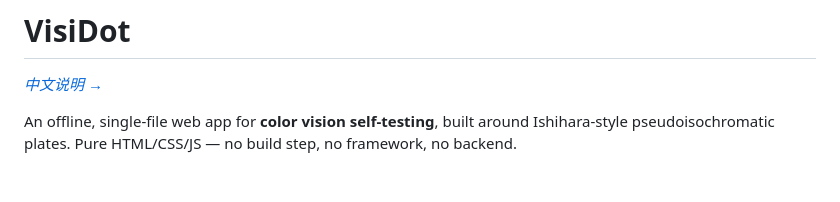
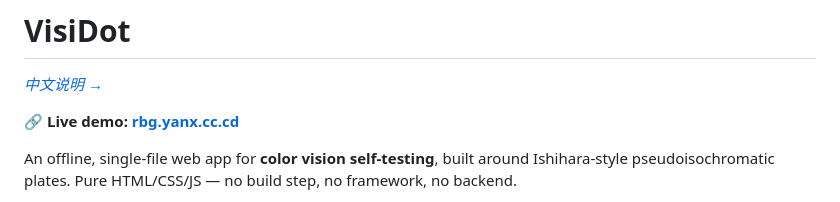
Before and after one commit to hd-p/VisiDot, a Markdown page: README.md, the part around the change. GitHub-like rendering; blank space fills up the shorter version.

```diff
--- a/README.md
+++ b/README.md
@@ -1,6 +1,8 @@
 # VisiDot
 
 *[中文说明 →](README.zh-CN.md)*
+
+**🔗 Live demo: [rbg.yanx.cc.cd](https://rbg.yanx.cc.cd)**
 
 An offline, single-file web app for **color vision self-testing**, built around Ishihara-style pseudoisochromatic plates. Pure HTML/CSS/JS — no build step, no framework, no backend.
 
```
Also changed, not shown: README.zh-CN.md (+2 -0 lines).
